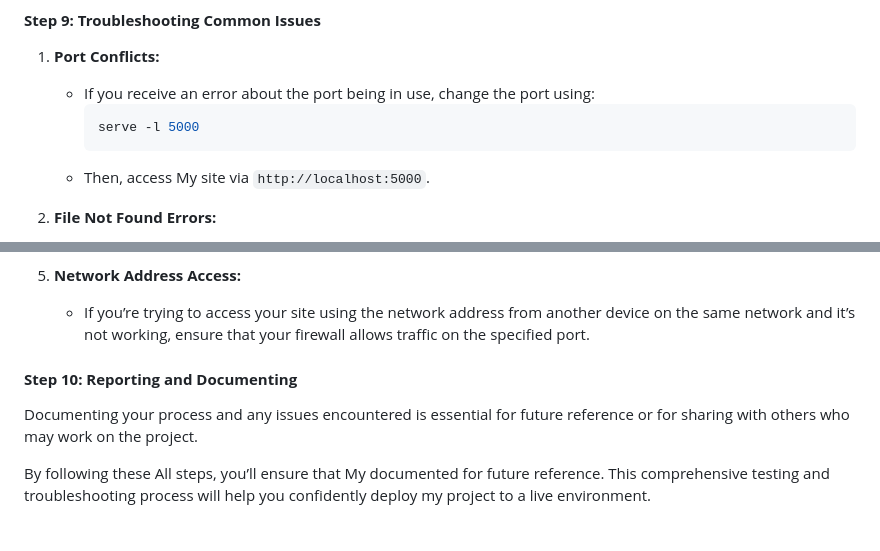
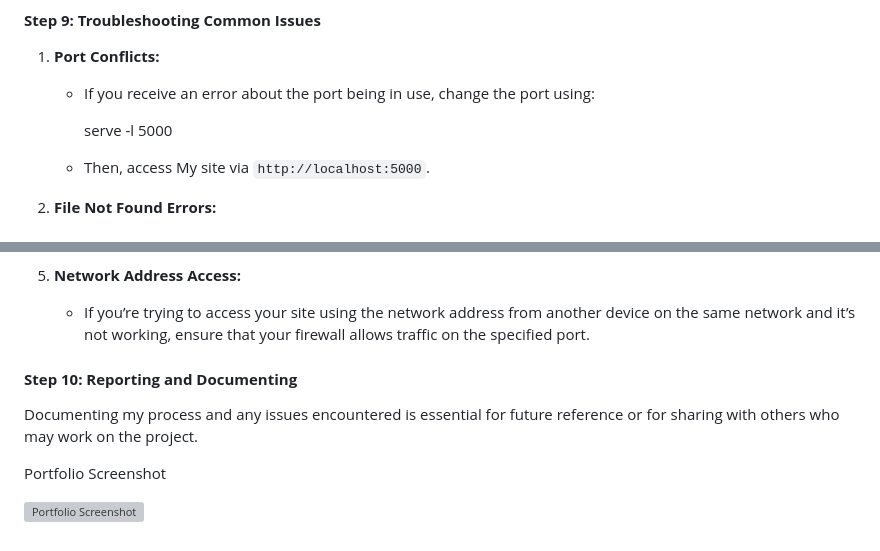
Before and after one commit to AbishekSathiyan/Student-Portfolio, a Markdown page: README.md, 2 parts joined by grey strips. Rendered like a GitHub page; grey boxes are pictures that could not be loaded.

````diff
--- a/README.md
+++ b/README.md
@@ -156,9 +156,9 @@ After completing all the steps to set up and serve your Student Portfolio site l
 
 1. **Port Conflicts:**
    - If you receive an error about the port being in use, change the port using:
-     ```bash
+
      serve -l 5000
-     ```
+
    - Then, access My site via `http://localhost:5000`.
 
 2. **File Not Found Errors:**
@@ -173,9 +173,11 @@ After completing all the steps to set up and serve your Student Portfolio site l
 5. **Network Address Access:**
    - If you’re trying to access your site using the network address from another device on the same network and it’s not working, ensure that your firewall allows traffic on the specified port.
 
+
 #### **Step 10: Reporting and Documenting**
-Documenting your process and any issues encountered is essential for future reference or for sharing with others who may work on the project.
+Documenting my process and any issues encountered is essential for future reference or for sharing with others who may work on the project.
 
 
+Portfolio Screenshot
 
-By following these All steps, you’ll ensure that My documented for future reference. This comprehensive testing and troubleshooting process will help you confidently deploy my project to a live environment.
+![Portfolio Screenshot](https://github.com/user-attachments/assets/81725146-00eb-4a42-8c36-88e3f11ba3ea)
````
